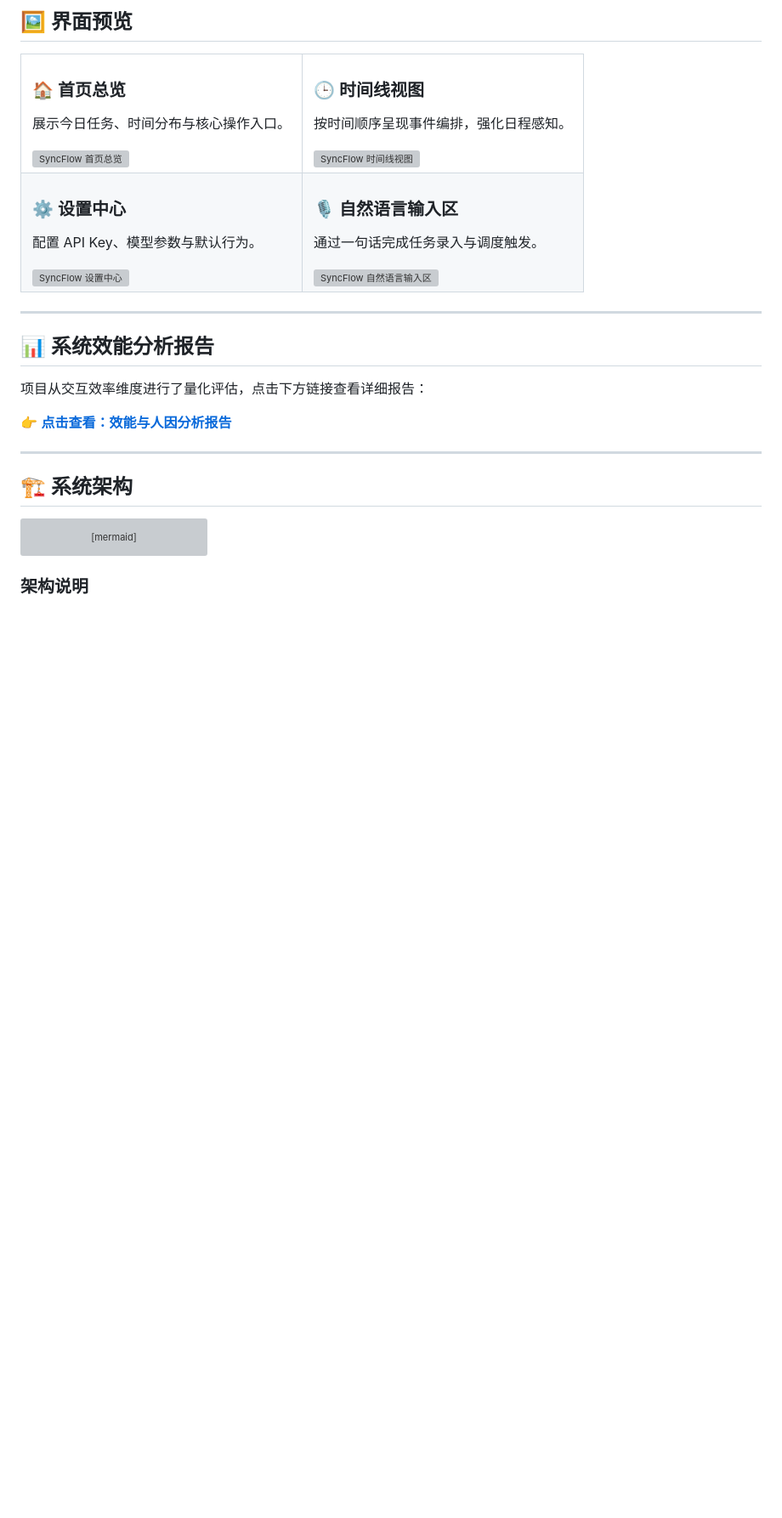
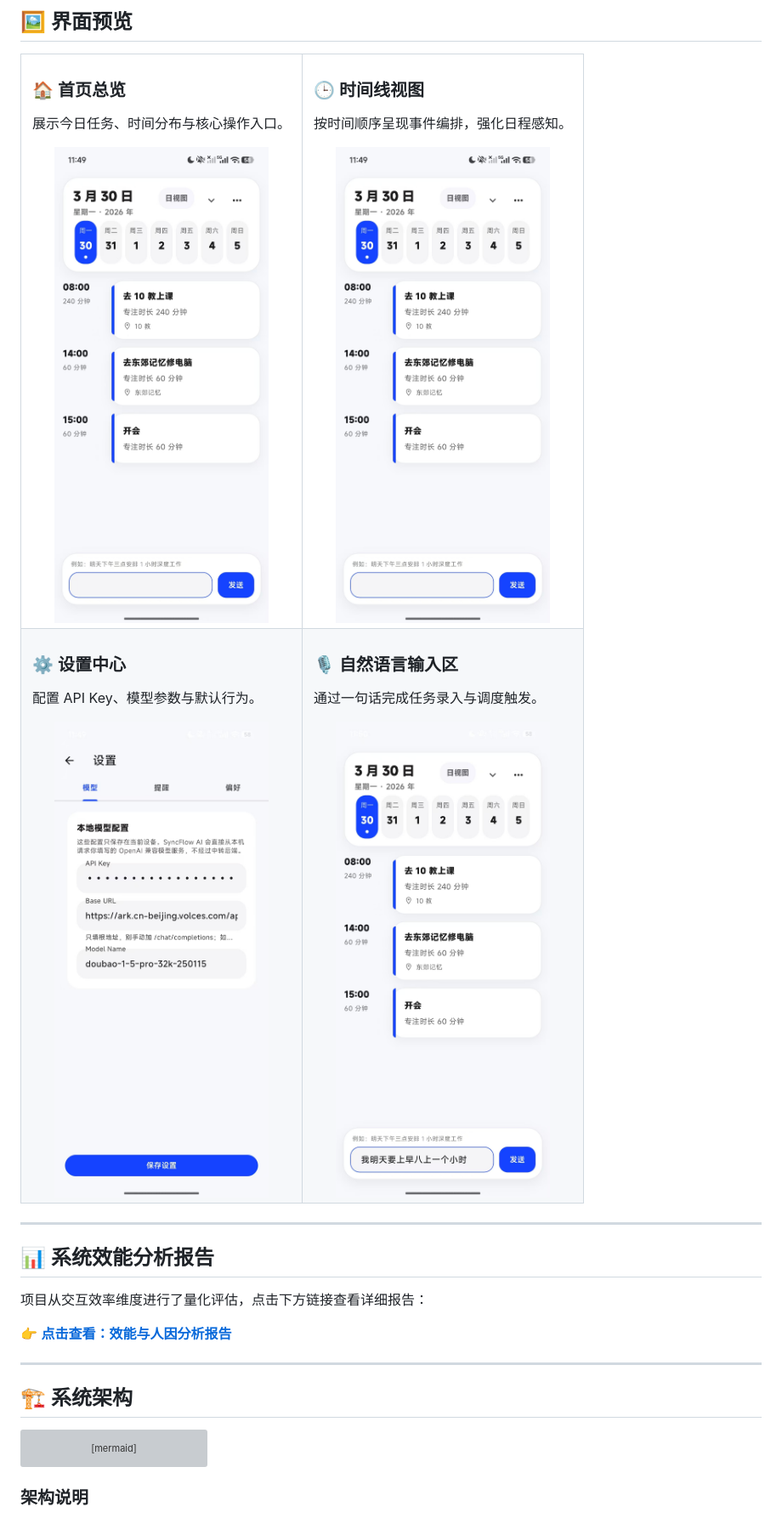
Before and after one commit to ilovemajiaqi/SyncFlow-AI, a Markdown page: README.md, the part around the change. Shown: that part at 85% size. GitHub-like rendering; pictures changed too: assets/screenshots/home.jpg (added), assets/screenshots/input.jpg (added), assets/screenshots/settings.jpg (added); blank space fills up the shorter version; grey boxes are pictures that could not be loaded.

Commit message:
Add real README screenshots

```diff
--- a/README.md
+++ b/README.md
@@ -70,24 +70,24 @@ SyncFlow AI 是一款基于 LLM 的智能任务管理工具，通过自然语言
     <td width="50%" valign="top">
       <h3>🏠 首页总览</h3>
       <p>展示今日任务、时间分布与核心操作入口。</p>
-      <img src="./assets/screenshots/home.svg" alt="SyncFlow 首页总览" width="100%" />
+      <img src="./assets/screenshots/home.jpg" alt="SyncFlow 首页总览" width="100%" />
     </td>
     <td width="50%" valign="top">
       <h3>🕒 时间线视图</h3>
       <p>按时间顺序呈现事件编排，强化日程感知。</p>
-      <img src="./assets/screenshots/timeline.svg" alt="SyncFlow 时间线视图" width="100%" />
+      <img src="./assets/screenshots/timeline.jpg" alt="SyncFlow 时间线视图" width="100%" />
     </td>
   </tr>
   <tr>
     <td width="50%" valign="top">
       <h3>⚙️ 设置中心</h3>
       <p>配置 API Key、模型参数与默认行为。</p>
-      <img src="./assets/screenshots/settings.svg" alt="SyncFlow 设置中心" width="100%" />
+      <img src="./assets/screenshots/settings.jpg" alt="SyncFlow 设置中心" width="100%" />
     </td>
     <td width="50%" valign="top">
       <h3>🎙️ 自然语言输入区</h3>
       <p>通过一句话完成任务录入与调度触发。</p>
-      <img src="./assets/screenshots/input.svg" alt="SyncFlow 自然语言输入区" width="100%" />
+      <img src="./assets/screenshots/input.jpg" alt="SyncFlow 自然语言输入区" width="100%" />
     </td>
   </tr>
 </table>
```
